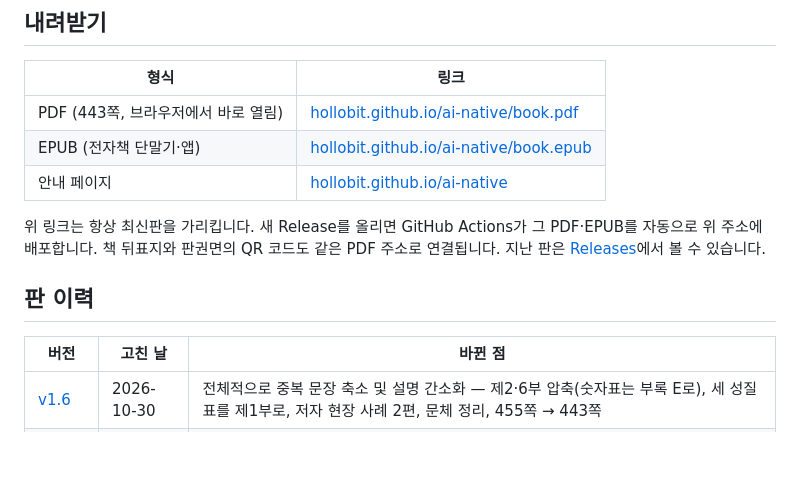
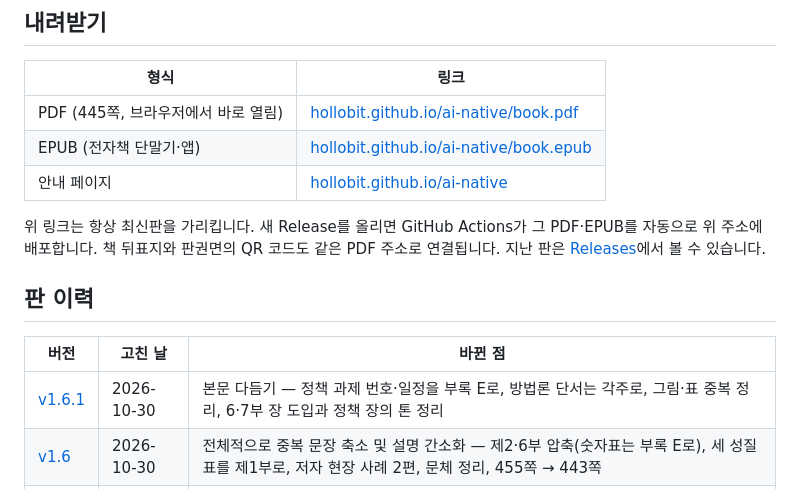
Before and after one commit to hollobit/ai-native, a Markdown page: README.md, the part around one of its changes. Drawn GitHub-style; blank space fills up the shorter version.

Commit message:
docs: README v1.6.1 판 갱신

```diff
--- a/README.md
+++ b/README.md
@@ -27,7 +27,7 @@
 
 | 형식 | 링크 |
 |---|---|
-| PDF (443쪽, 브라우저에서 바로 열림) | [hollobit.github.io/ai-native/book.pdf](https://hollobit.github.io/ai-native/book.pdf) |
+| PDF (445쪽, 브라우저에서 바로 열림) | [hollobit.github.io/ai-native/book.pdf](https://hollobit.github.io/ai-native/book.pdf) |
 | EPUB (전자책 단말기·앱) | [hollobit.github.io/ai-native/book.epub](https://hollobit.github.io/ai-native/book.epub) |
 | 안내 페이지 | [hollobit.github.io/ai-native](https://hollobit.github.io/ai-native/) |
 
@@ -37,6 +37,7 @@
 
 | 버전 | 고친 날 | 바뀐 점 |
 |---|---|---|
+| [v1.6.1](https://github.com/hollobit/ai-native/releases/tag/v1.6.1) | 2026-10-30 | 본문 다듬기 — 정책 과제 번호·일정을 부록 E로, 방법론 단서는 각주로, 그림·표 중복 정리, 6·7부 장 도입과 정책 장의 톤 정리 |
 | [v1.6](https://github.com/hollobit/ai-native/releases/tag/v1.6) | 2026-10-30 | 전체적으로 중복 문장 축소 및 설명 간소화 — 제2·6부 압축(숫자표는 부록 E로), 세 성질 표를 제1부로, 저자 현장 사례 2편, 문체 정리, 455쪽 → 443쪽 |
 | [v1.5.7](https://github.com/hollobit/ai-native/releases/tag/v1.5.7) | 2026-10-28 | 교정판 — 외부 종합 리뷰의 사실·일관성 교정(공공 AX 589건의 범위, 변환소·터빈 비유, AI Co-Scientist·시험 표준 설명, 일곱 국가·지역), PDF 별표 표시 오류 수정 |
 | [v1.5.6](https://github.com/hollobit/ai-native/releases/tag/v1.5.6) | 2026-10-26 | 교정 및 리뷰 코멘트 반영 — 6부 7·8장 합병, SKILL.md 상자, PDF 책갈피·목차 링크·찾아보기 쪽수 |
```
Also changed, not shown: other parts of README.md (+1 -1 lines).
